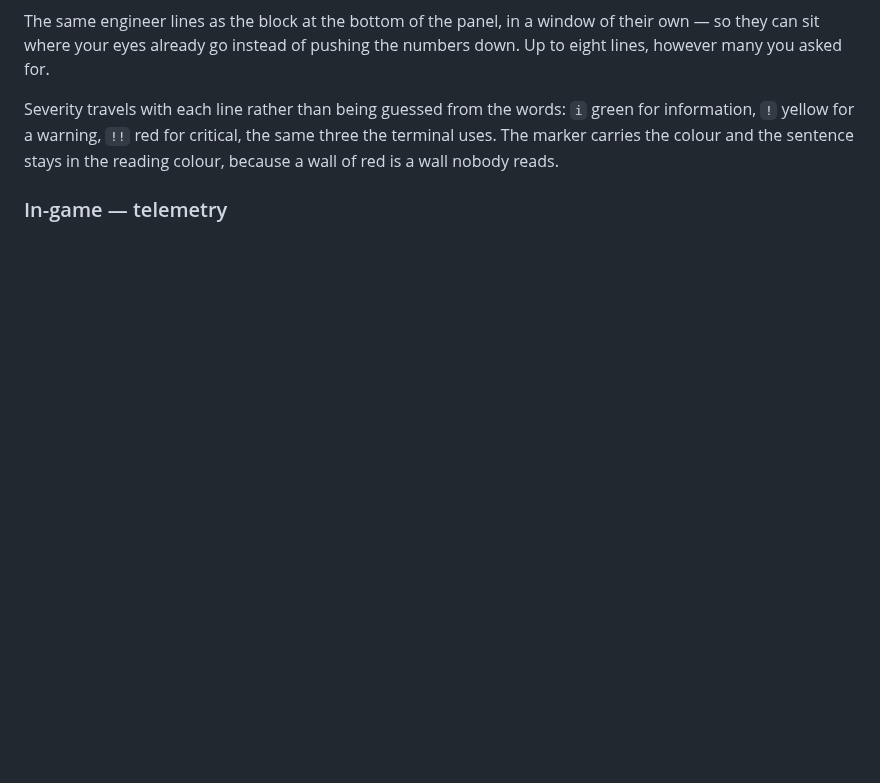
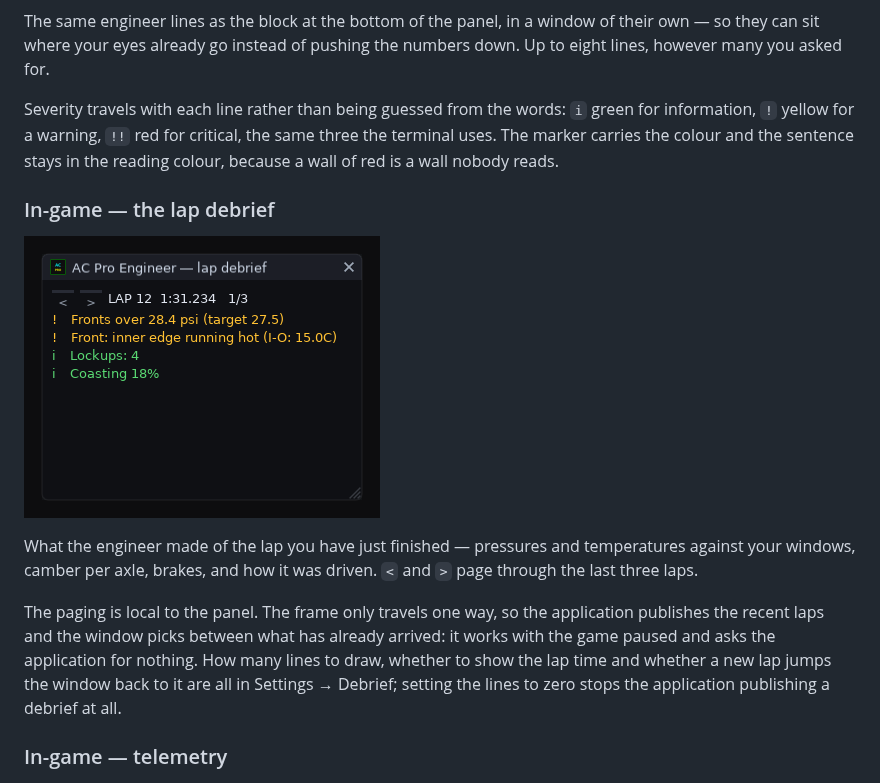
Before and after one commit to Rgosh/ac-pro-engineer, a Markdown page: README.md, the part around the change. Rendered like a GitHub page; pictures changed too: screenshots/Overlay_Debrief.png (added); blank space fills up the shorter version.

```diff
--- a/README.md
+++ b/README.md
@@ -384,6 +384,21 @@ Severity travels with each line rather than being guessed from the words:
 `i` green for information, `!` yellow for a warning, `!!` red for critical, the
 same three the terminal uses. The marker carries the colour and the sentence
 stays in the reading colour, because a wall of red is a wall nobody reads.
+
+### In-game — the lap debrief
+
+![The overlay's lap debrief window: what the engineer made of a finished lap, with the laps switchable](screenshots/Overlay_Debrief.png)
+
+What the engineer made of the lap you have just finished — pressures and
+temperatures against your windows, camber per axle, brakes, and how it was
+driven. `<` and `>` page through the last three laps.
+
+The paging is local to the panel. The frame only travels one way, so the
+application publishes the recent laps and the window picks between what has
+already arrived: it works with the game paused and asks the application for
+nothing. How many lines to draw, whether to show the lap time and whether a new
+lap jumps the window back to it are all in Settings → Debrief; setting the lines
+to zero stops the application publishing a debrief at all.
 
 ### In-game — telemetry
 
```
Also changed, not shown: 3 other files.
